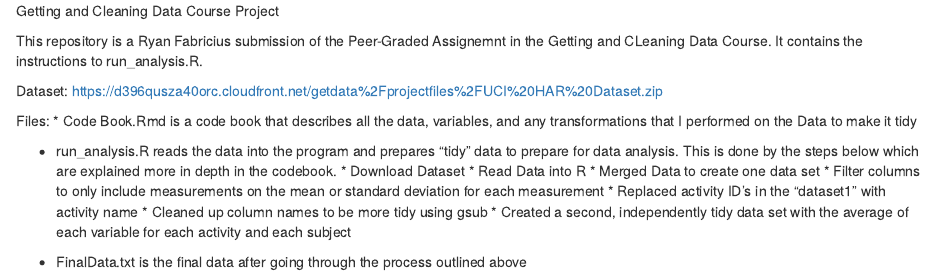
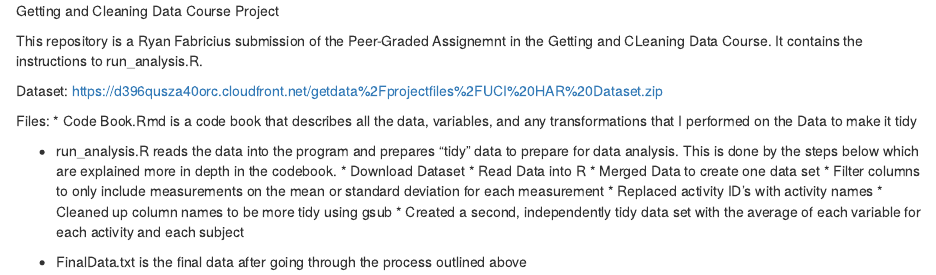
Before and after one commit to ryanfab/Coursera.Course3.Project, an R Markdown document (README.Rmd): the page in a window 1100 px wide, from its top. Rendered offline with R 4.5, knitr and Pandoc, with nearby package versions.

Commit message:
Update README.Rmd

```diff
--- a/README.Rmd
+++ b/README.Rmd
@@ -12,7 +12,7 @@ Files:
         * Read Data into R
         * Merged Data to create one data set
         * Filter columns to only include measurements on the mean or standard deviation for each measurement
-        * Replaced activity ID's in the "dataset1" with activity name
+        * Replaced activity ID's with activity names
         * Cleaned up column names to be more tidy using gsub
         * Created a second, independently tidy data set with the average of each variable for each activity and each subject
 
```
